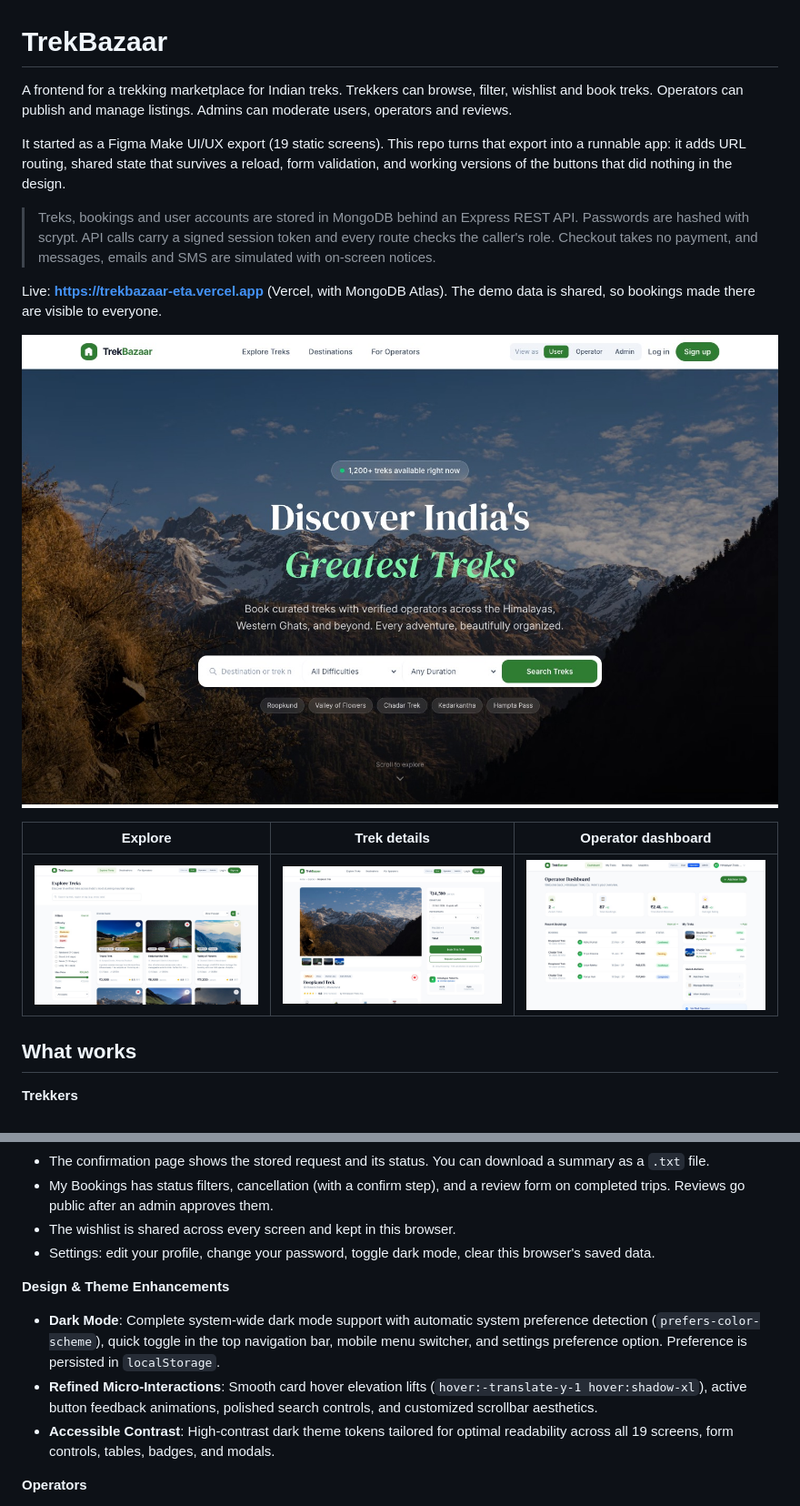
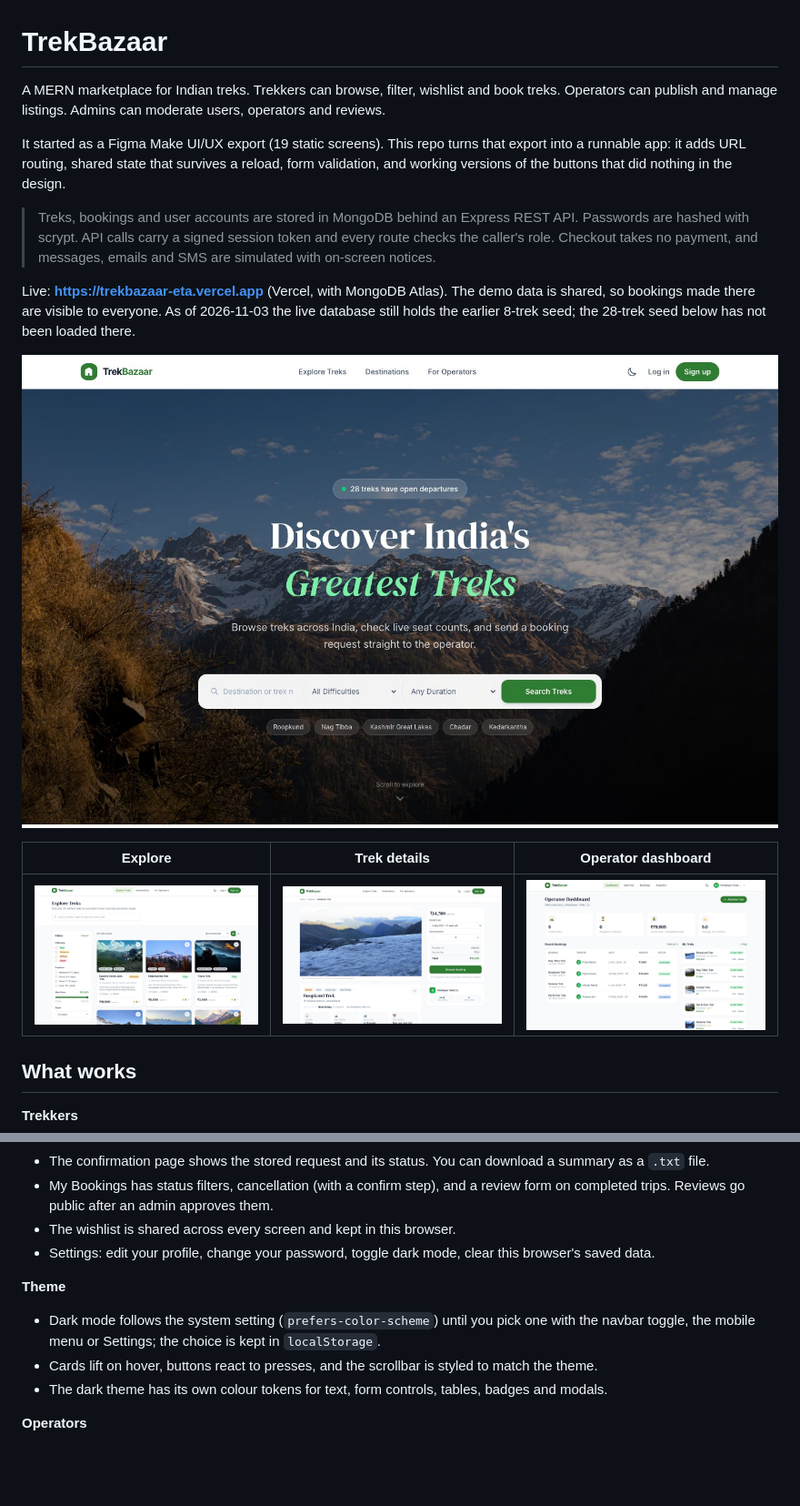
Before and after one commit to parth-sharma-10/trekbazaar, a Markdown page: README.md, 2 parts joined by grey strips. Shown at 91% size. Drawn GitHub-style; pictures changed too: docs/explore.jpg, docs/landing.jpg, docs/operator.jpg; blank space fills up the shorter version.

```diff
--- a/README.md
+++ b/README.md
@@ -1,12 +1,12 @@
 # TrekBazaar
 
-A frontend for a trekking marketplace for Indian treks. Trekkers can browse, filter, wishlist and book treks. Operators can publish and manage listings. Admins can moderate users, operators and reviews.
+A MERN marketplace for Indian treks. Trekkers can browse, filter, wishlist and book treks. Operators can publish and manage listings. Admins can moderate users, operators and reviews.
 
 It started as a Figma Make UI/UX export (19 static screens). This repo turns that export into a runnable app: it adds URL routing, shared state that survives a reload, form validation, and working versions of the buttons that did nothing in the design.
 
 > Treks, bookings and user accounts are stored in MongoDB behind an Express REST API. Passwords are hashed with scrypt. API calls carry a signed session token and every route checks the caller's role. Checkout takes no payment, and messages, emails and SMS are simulated with on-screen notices.
 
-Live: **https://trekbazaar-eta.vercel.app** (Vercel, with MongoDB Atlas). The demo data is shared, so bookings made there are visible to everyone.
+Live: **https://trekbazaar-eta.vercel.app** (Vercel, with MongoDB Atlas). The demo data is shared, so bookings made there are visible to everyone. As of 2026-11-03 the live database still holds the earlier 8-trek seed; the 28-trek seed below has not been loaded there.
 
 ![Landing page](docs/landing.jpg)
 
@@ -26,10 +26,10 @@ Live: **https://trekbazaar-eta.vercel.app** (Vercel, with MongoDB Atlas). The de
 - The wishlist is shared across every screen and kept in this browser.
 - Settings: edit your profile, change your password, toggle dark mode, clear this browser's saved data.
 
-**Design & Theme Enhancements**
-- **Dark Mode**: Complete system-wide dark mode support with automatic system preference detection (`prefers-color-scheme`), quick toggle in the top navigation bar, mobile menu switcher, and settings preference option. Preference is persisted in `localStorage`.
-- **Refined Micro-Interactions**: Smooth card hover elevation lifts (`hover:-translate-y-1 hover:shadow-xl`), active button feedback animations, polished search controls, and customized scrollbar aesthetics.
-- **Accessible Contrast**: High-contrast dark theme tokens tailored for optimal readability across all 19 screens, form controls, tables, badges, and modals.
+**Theme**
+- Dark mode follows the system setting (`prefers-color-scheme`) until you pick one with the navbar toggle, the mobile menu or Settings; the choice is kept in `localStorage`.
+- Cards lift on hover, buttons react to presses, and the scrollbar is styled to match the theme.
+- The dark theme has its own colour tokens for text, form controls, tables, badges and modals.
 
 **Operators**
 - A new operator account must be verified by an admin before it can publish.
```
Also changed, not shown: other parts of README.md (+25 -23 lines).
